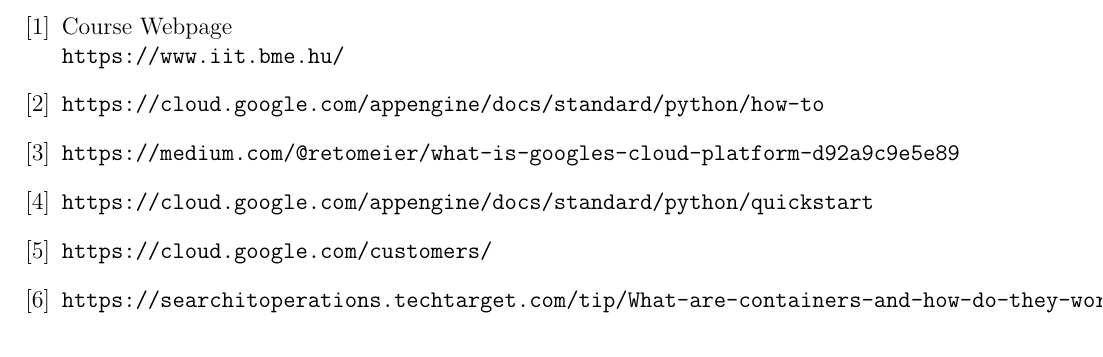
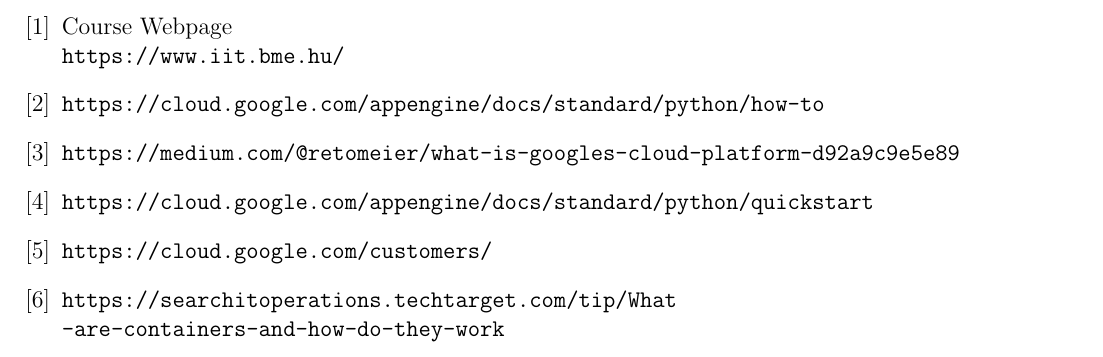
Before and after one commit to csp33/cloudcomputing, a LaTeX document (report/report.tex): part of page 10 of 10, cut so that both start at the same text. Compiled offline with pdfLaTeX.

Commit message:
Fixed small mistake.

```diff
--- a/report/report.tex
+++ b/report/report.tex
@@ -264,7 +264,7 @@
 \texttt{https://cloud.google.com/customers/}
 
 \bibitem{containers}
-\texttt{https://searchitoperations.techtarget.com/tip/What-are-containers-and-how-do-they-work}
+\texttt{https://searchitoperations.techtarget.com/tip/What\\-are-containers-and-how-do-they-work}
 
 
 \end{thebibliography}
```
